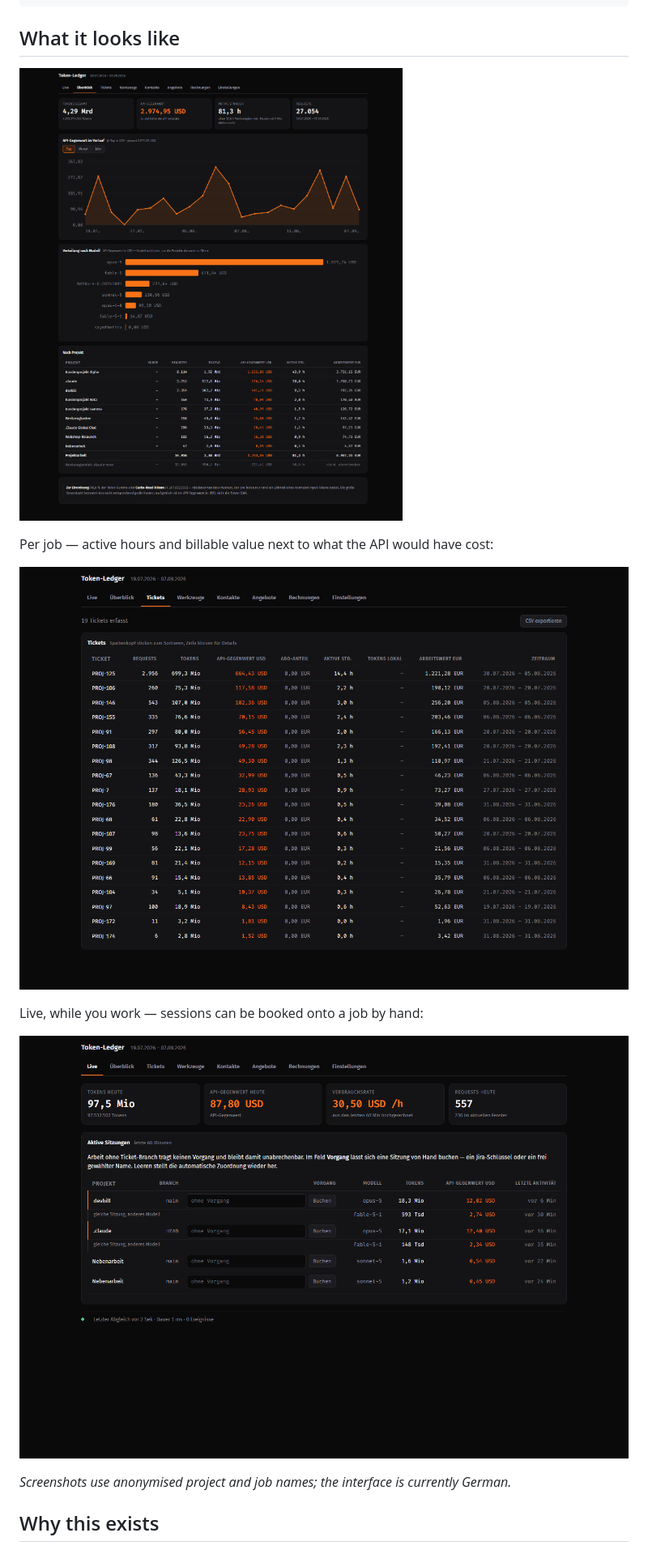
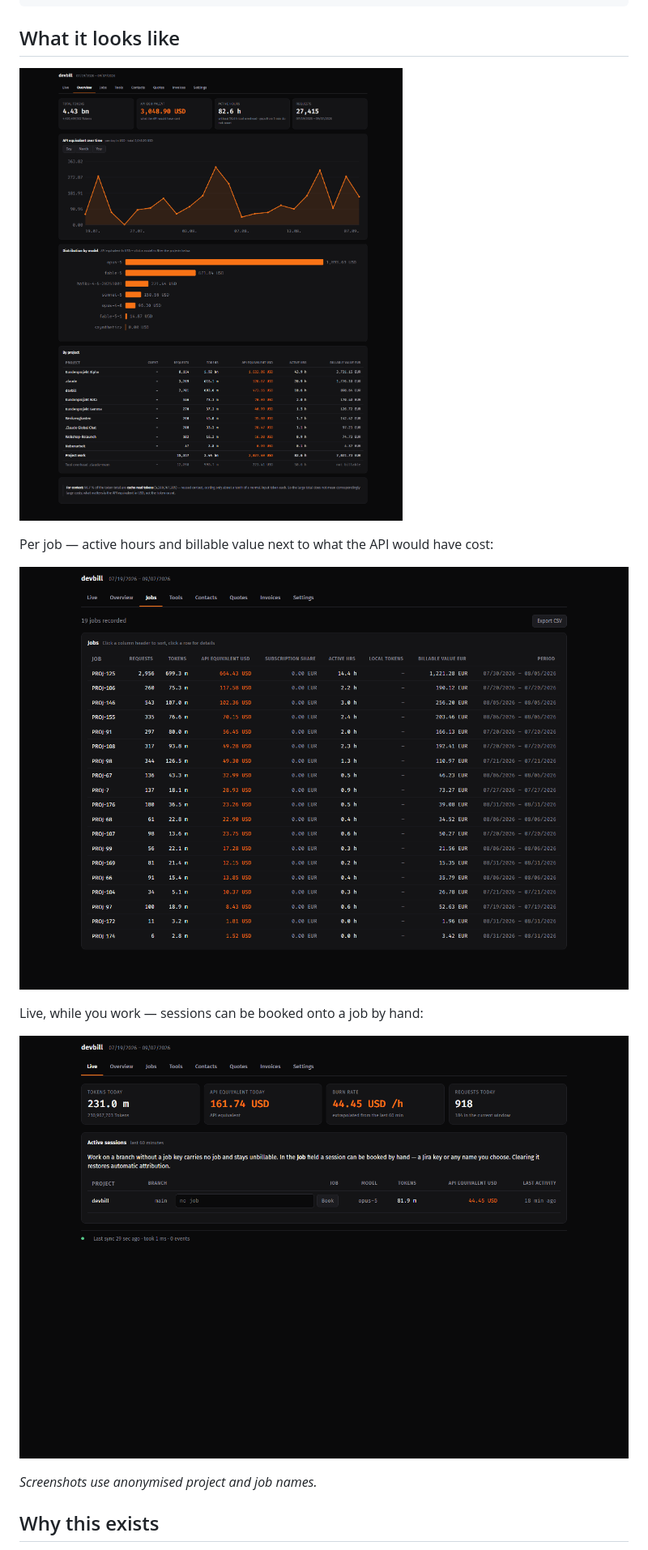
Before and after one commit to RobSpct/c2invoice, a Markdown page: README.md, the part around one of its changes. Shown at 81% size. Drawn GitHub-style; pictures changed too: docs/jobs.png, docs/live.png, docs/overview.png.

```diff
--- a/README.md
+++ b/README.md
@@ -26,7 +26,7 @@ Live, while you work — sessions can be booked onto a job by hand:
 
 ![Live tab: running sessions with tokens, cost and a field to assign a job](docs/live.png)
 
-*Screenshots use anonymised project and job names; the interface is currently German.*
+*Screenshots use anonymised project and job names.*
 
 ## Why this exists
 
```
Also changed, not shown: other parts of README.md (+8 -4 lines), 5 other files.
